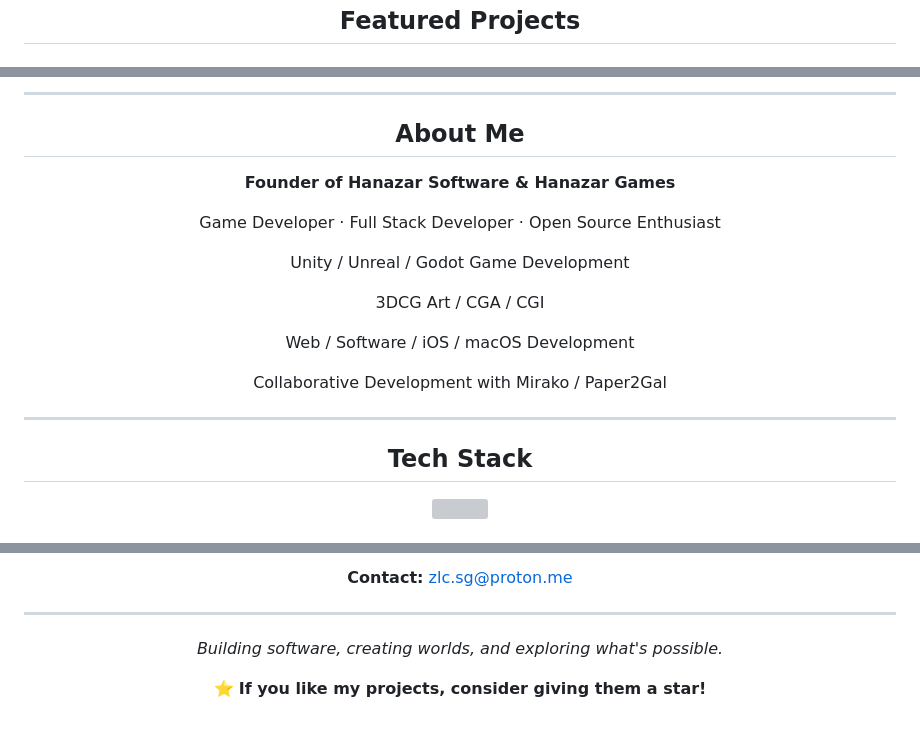
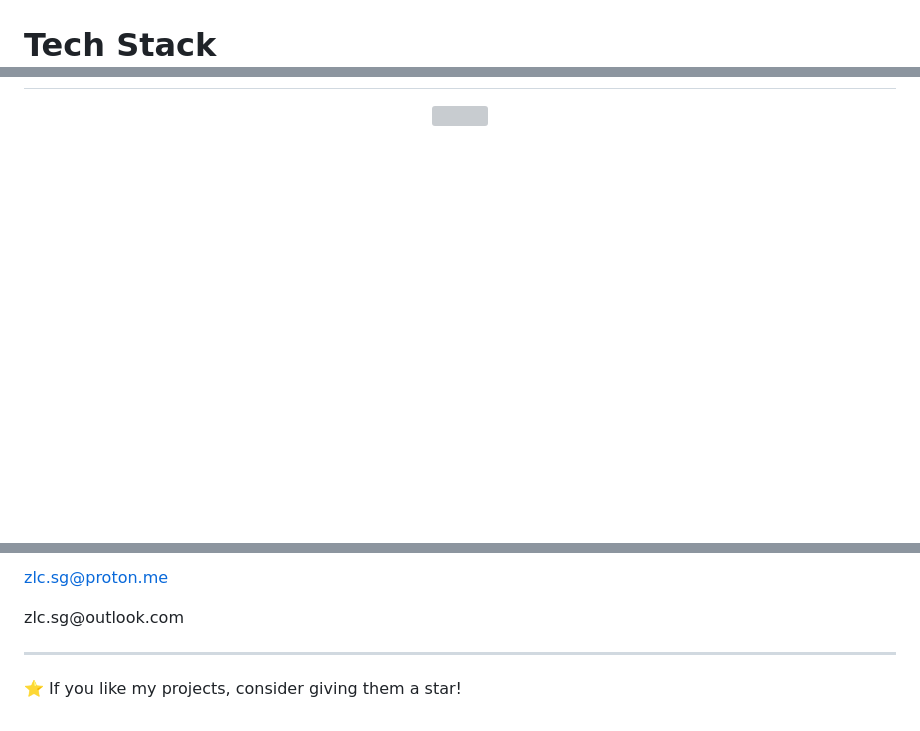
Before and after one commit to hzagaming/hzagaming, a Markdown page: README.md, 3 parts joined by grey strips. Rendered like a GitHub page; blank space fills up the shorter version; grey boxes are pictures that could not be loaded.

```diff
--- a/README.md
+++ b/README.md
@@ -44,5 +75,4 @@
 ---
 
-<!-- FEATURED PROJECTS -->
-<h2 align="center">Featured Projects</h2>
+# Tech Stack
 
@@ -67,28 +79,3 @@
----
-
-<!-- ABOUT ME -->
-<h2 align="center">About Me</h2>
-
-<div align="center">
-
-**Founder of Hanazar Software & Hanazar Games**
-
-Game Developer · Full Stack Developer · Open Source Enthusiast
-
-Unity / Unreal / Godot Game Development
-
-3DCG Art / CGA / CGI
-
-Web / Software / iOS / macOS Development
-
-Collaborative Development with Mirako / Paper2Gal
-
-</div>
-
----
-
-<!-- TECH STACK - ORIGINAL VERSION UNCHANGED -->
-<h2 align="center">Tech Stack</h2>
 
 <p align="center">
   <a href="https://skillicons.dev">
@@ -140,13 +99,9 @@ Collaborative Development with Mirako / Paper2Gal
 </p>
 
-<div align="center">
-
-**Contact:** zlc.sg@proton.me
+zlc.sg@proton.me
+</p>
+zlc.sg@outlook.com
 
 ---
 
-*Building software, creating worlds, and exploring what's possible.*
-
-⭐ **If you like my projects, consider giving them a star!**
-
-</div>
+⭐ If you like my projects, consider giving them a star!
```
Also changed, not shown: other parts of README.md (+66 -81 lines).
